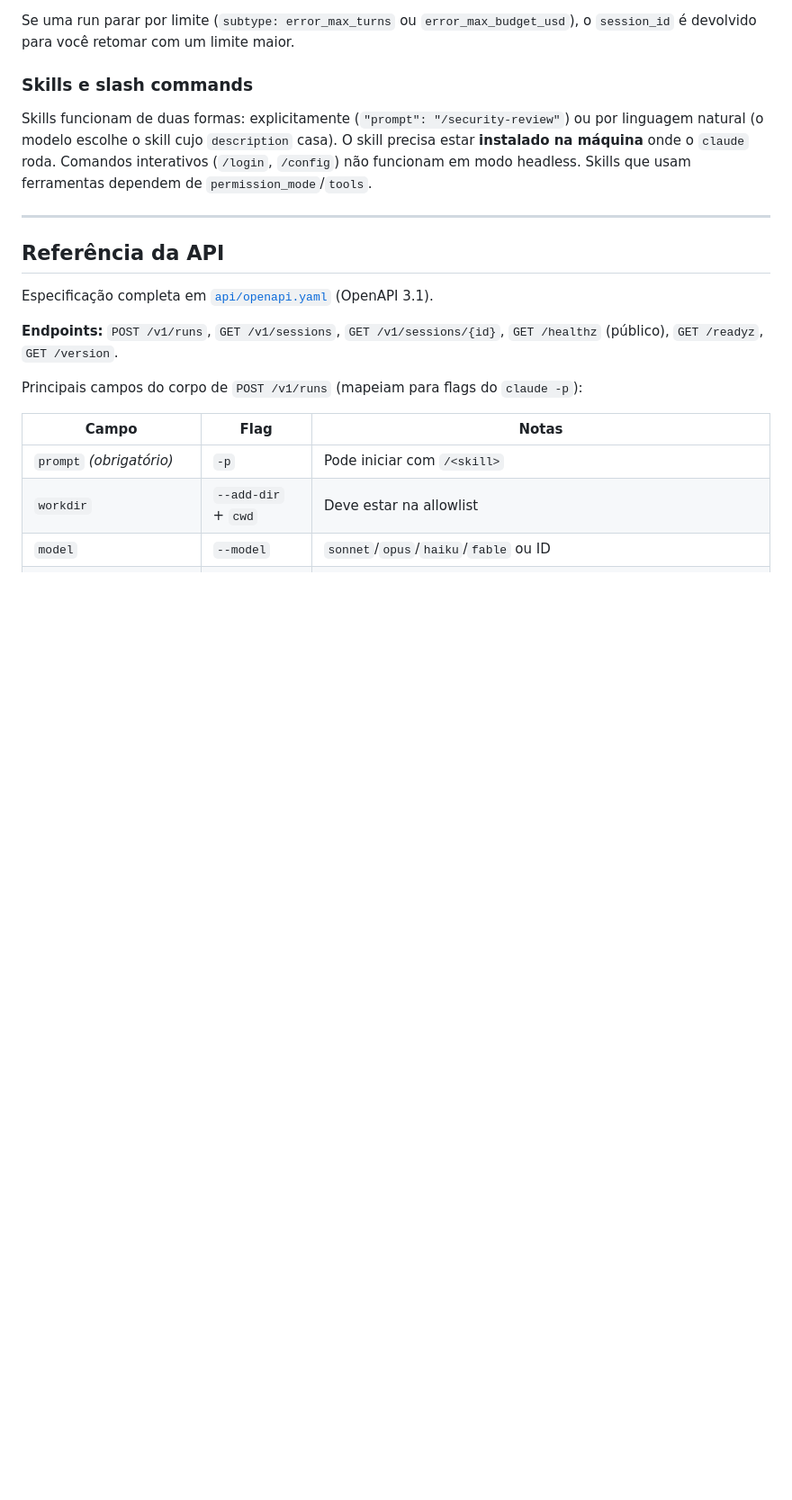
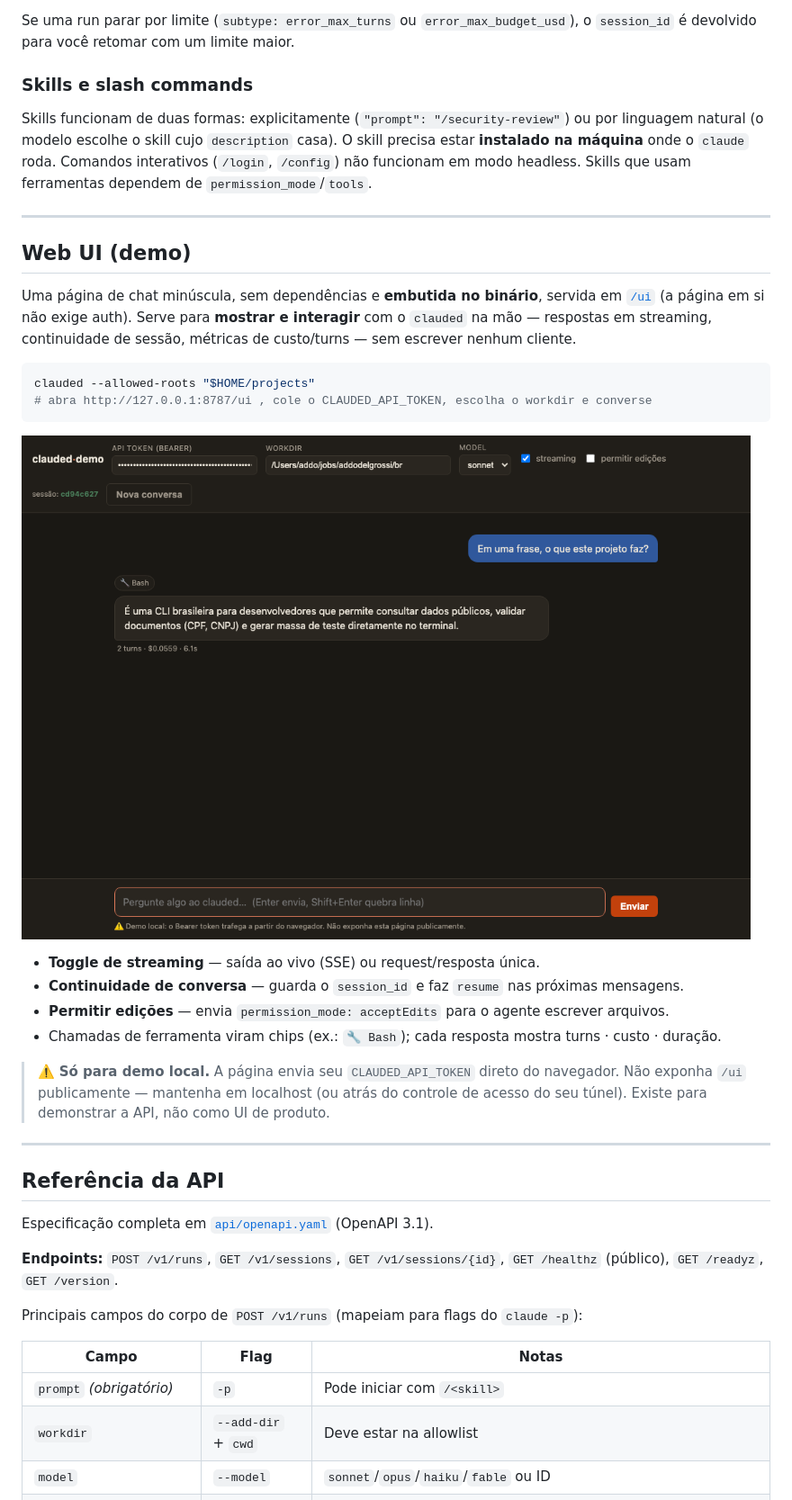
Before and after one commit to addodelgrossi/clauded, a Markdown page: README.pt-BR.md, the part around the change. Shown at 90% size. Drawn GitHub-style; pictures changed too: docs/web-ui.png (added); blank space fills up the shorter version.

````diff
--- a/README.pt-BR.md
+++ b/README.pt-BR.md
@@ -241,6 +241,31 @@ usam ferramentas dependem de `permission_mode`/`tools`.
 
 ---
 
+## Web UI (demo)
+
+Uma página de chat minúscula, sem dependências e **embutida no binário**, servida
+em [`/ui`](http://127.0.0.1:8787/ui) (a página em si não exige auth). Serve para
+**mostrar e interagir** com o `clauded` na mão — respostas em streaming,
+continuidade de sessão, métricas de custo/turns — sem escrever nenhum cliente.
+
+```bash
+clauded --allowed-roots "$HOME/projects"
+# abra http://127.0.0.1:8787/ui , cole o CLAUDED_API_TOKEN, escolha o workdir e converse
+```
+
+![Web UI do clauded](docs/web-ui.png)
+
+- **Toggle de streaming** — saída ao vivo (SSE) ou request/resposta única.
+- **Continuidade de conversa** — guarda o `session_id` e faz `resume` nas próximas mensagens.
+- **Permitir edições** — envia `permission_mode: acceptEdits` para o agente escrever arquivos.
+- Chamadas de ferramenta viram chips (ex.: `🔧 Bash`); cada resposta mostra turns · custo · duração.
+
+> ⚠️ **Só para demo local.** A página envia seu `CLAUDED_API_TOKEN` direto do
+> navegador. Não exponha `/ui` publicamente — mantenha em localhost (ou atrás do
+> controle de acesso do seu túnel). Existe para demonstrar a API, não como UI de produto.
+
+---
+
 ## Referência da API
 
 Especificação completa em [`api/openapi.yaml`](api/openapi.yaml) (OpenAPI 3.1).
````
Also changed, not shown: README.md (+25 -0 lines), 4 other files.
